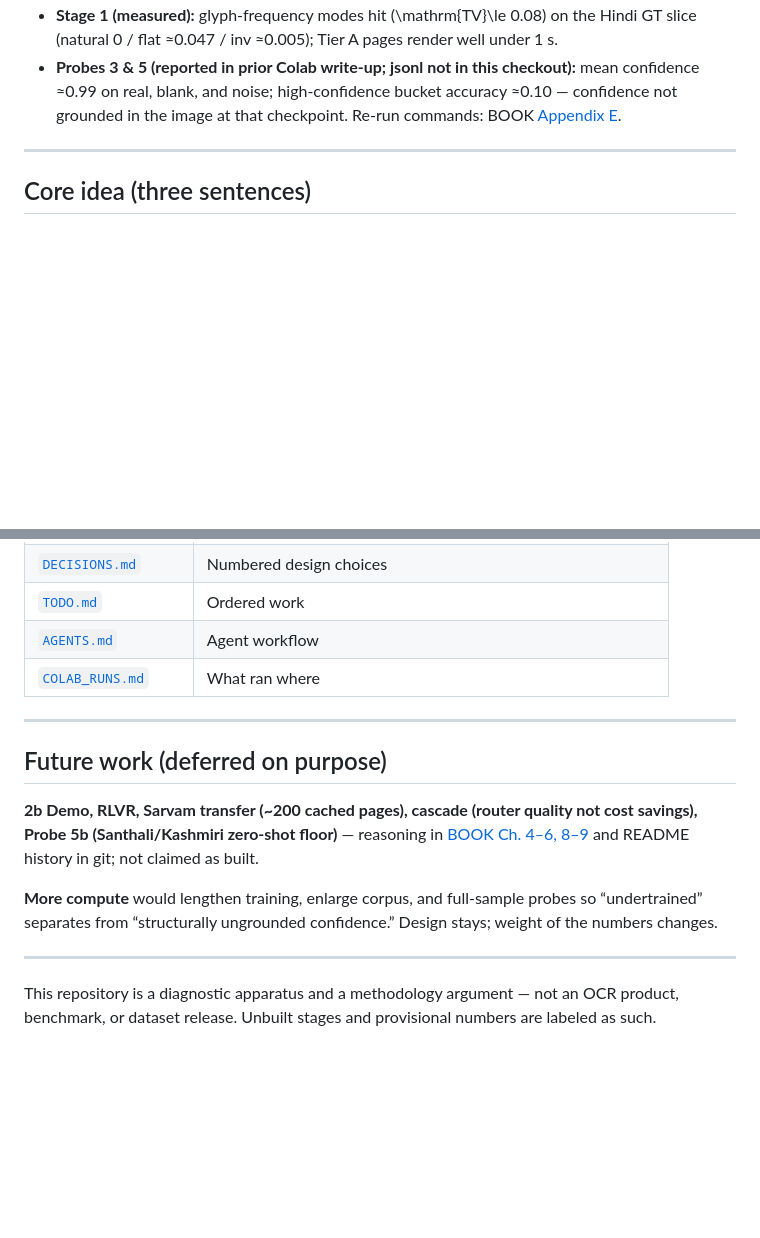
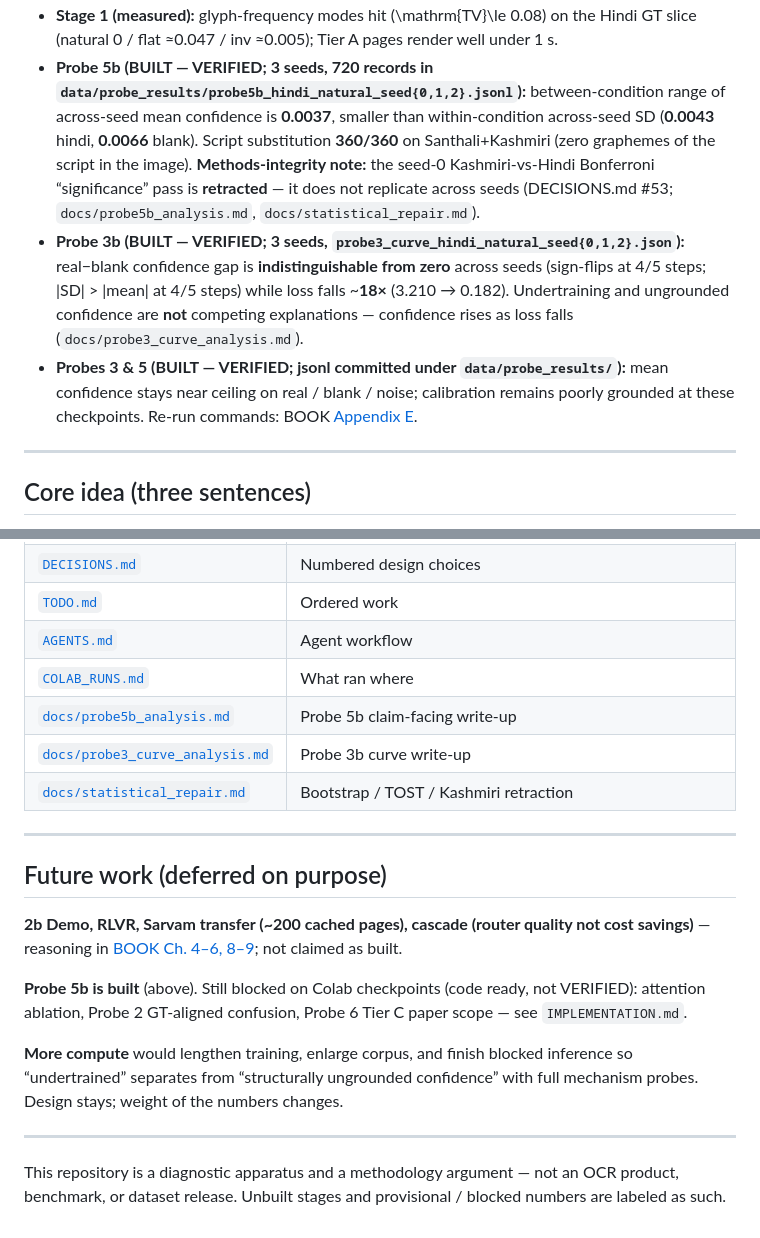
Before and after one commit to Adya6714/vlm-ocr-eval, a Markdown page: README.md, 2 parts joined by grey strips. Rendered like a GitHub page; blank space fills up the shorter version.

```diff
--- a/README.md
+++ b/README.md
@@ -47,5 +55,7 @@ Spec / why / tasks: `IMPLEMENTATION.md`, `DECISIONS.md`, `TODO.md`, `AGENTS.md`.
 - **Stage 1 (measured):** glyph-frequency modes hit \(\mathrm{TV}\le 0.08\) on the Hindi GT slice (natural 0 / flat ≈0.047 / inv ≈0.005); Tier A pages render well under 1 s.
-- **Probes 3 & 5 (reported in prior Colab write-up; jsonl not in this checkout):** mean confidence ≈0.99 on real, blank, and noise; high-confidence bucket accuracy ≈0.10 — confidence not grounded in the image at that checkpoint. Re-run commands: BOOK [Appendix E](./BOOK.md#appendix-e--reproduce-every-headline-number).
+- **Probe 5b (BUILT — VERIFIED; 3 seeds, 720 records in `data/probe_results/probe5b_hindi_natural_seed{0,1,2}.jsonl`):** between-condition range of across-seed mean confidence is **0.0037**, smaller than within-condition across-seed SD (**0.0043** hindi, **0.0066** blank). Script substitution **360/360** on Santhali+Kashmiri (zero graphemes of the script in the image). **Methods-integrity note:** the seed-0 Kashmiri-vs-Hindi Bonferroni “significance” pass is **retracted** — it does not replicate across seeds (DECISIONS.md #53; `docs/probe5b_analysis.md`, `docs/statistical_repair.md`).
+- **Probe 3b (BUILT — VERIFIED; 3 seeds, `probe3_curve_hindi_natural_seed{0,1,2}.json`):** real−blank confidence gap is **indistinguishable from zero** across seeds (sign-flips at 4/5 steps; |SD| > |mean| at 4/5 steps) while loss falls ~**18×** (3.210 → 0.182). Undertraining and ungrounded confidence are **not** competing explanations — confidence rises as loss falls (`docs/probe3_curve_analysis.md`).
+- **Probes 3 & 5 (BUILT — VERIFIED; jsonl committed under `data/probe_results/`):** mean confidence stays near ceiling on real / blank / noise; calibration remains poorly grounded at these checkpoints. Re-run commands: BOOK [Appendix E](./BOOK.md#appendix-e--reproduce-every-headline-number).
 
 ---
 
@@ -86,15 +96,20 @@ pytest -q
 | [`TODO.md`](./TODO.md) | Ordered work |
 | [`AGENTS.md`](./AGENTS.md) | Agent workflow |
 | [`COLAB_RUNS.md`](./COLAB_RUNS.md) | What ran where |
+| [`docs/probe5b_analysis.md`](./docs/probe5b_analysis.md) | Probe 5b claim-facing write-up |
+| [`docs/probe3_curve_analysis.md`](./docs/probe3_curve_analysis.md) | Probe 3b curve write-up |
+| [`docs/statistical_repair.md`](./docs/statistical_repair.md) | Bootstrap / TOST / Kashmiri retraction |
 
 ---
 
 ## Future work (deferred on purpose)
 
-**2b Demo, RLVR, Sarvam transfer (~200 cached pages), cascade (router quality not cost savings), Probe 5b (Santhali/Kashmiri zero-shot floor)** — reasoning in [BOOK Ch. 4–6, 8–9](./BOOK.md) and README history in git; not claimed as built.
+**2b Demo, RLVR, Sarvam transfer (~200 cached pages), cascade (router quality not cost savings)** — reasoning in [BOOK Ch. 4–6, 8–9](./BOOK.md); not claimed as built.
 
-**More compute** would lengthen training, enlarge corpus, and full-sample probes so “undertrained” separates from “structurally ungrounded confidence.” Design stays; weight of the numbers changes.
+**Probe 5b is built** (above). Still blocked on Colab checkpoints (code ready, not VERIFIED): attention ablation, Probe 2 GT-aligned confusion, Probe 6 Tier C paper scope — see `IMPLEMENTATION.md`.
+
+**More compute** would lengthen training, enlarge corpus, and finish blocked inference so “undertrained” separates from “structurally ungrounded confidence” with full mechanism probes. Design stays; weight of the numbers changes.
 
 ---
 
-This repository is a diagnostic apparatus and a methodology argument — not an OCR product, benchmark, or dataset release. Unbuilt stages and provisional numbers are labeled as such.
+This repository is a diagnostic apparatus and a methodology argument — not an OCR product, benchmark, or dataset release. Unbuilt stages and provisional / blocked numbers are labeled as such.
```
Also changed, not shown: other parts of README.md (+12 -4 lines).
